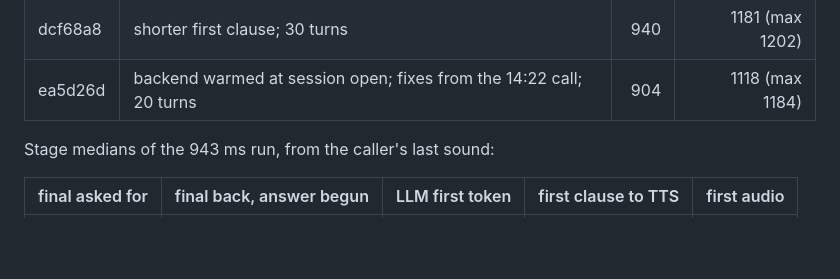
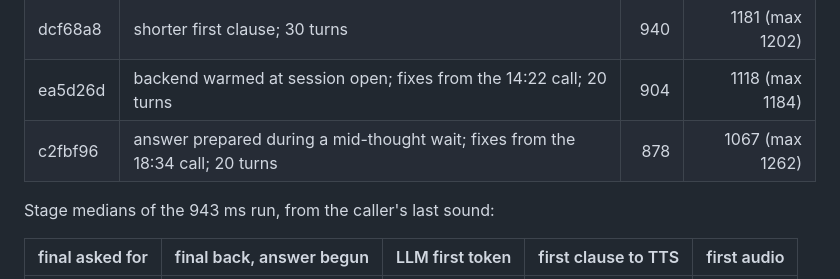
Before and after one commit to chuanmingliu/full-duplex-go-live, a Markdown page: CLAUDE.md, the part around the change. GitHub-like rendering; blank space fills up the shorter version.

Commit message:
CLAUDE.md: the bench on c2fbf96
Co-Authored-By: Claude Fable 5.1 <noreply@anthropic.com>
Claude-Session: https://claude.ai/code/session_01NBWaiyRXSwZHRWVHCkdP6D

```diff
--- a/CLAUDE.md
+++ b/CLAUDE.md
@@ -48,6 +48,7 @@ Real providers on the test box, no phone, 15 measured turns each
 | b8883c6 | four copies; fixes from the 13:09 call; 30 turns | 922 | 1202 (max 1237) |
 | dcf68a8 | shorter first clause; 30 turns | 940 | 1181 (max 1202) |
 | ea5d26d | backend warmed at session open; fixes from the 14:22 call; 20 turns | 904 | 1118 (max 1184) |
+| c2fbf96 | answer prepared during a mid-thought wait; fixes from the 18:34 call; 20 turns | 878 | 1067 (max 1262) |
 
 Stage medians of the 943 ms run, from the caller's last sound:
 
```
